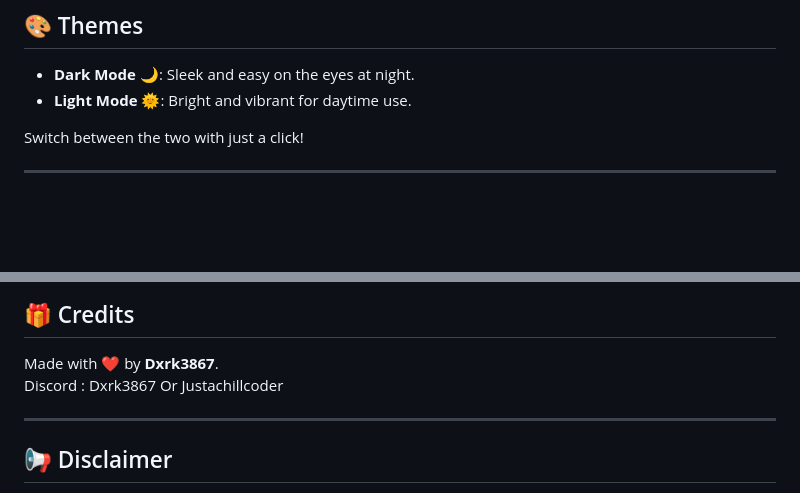
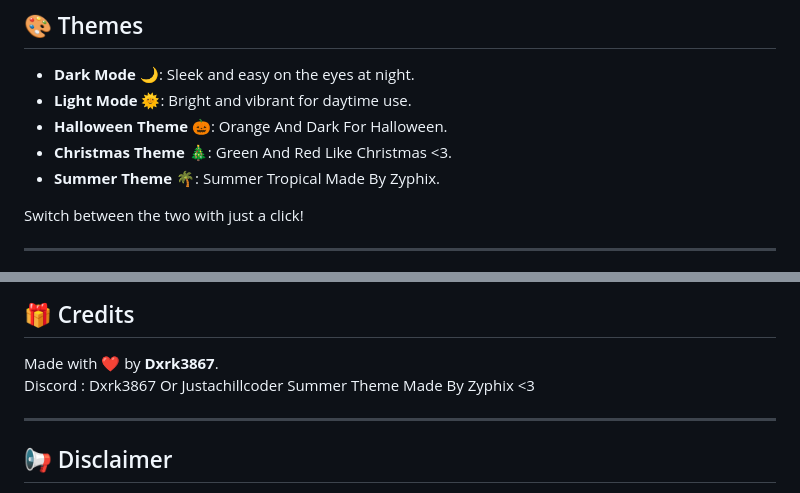
Before and after one commit to Dxrk38677/Discord-Webhook-Panel, a Markdown page: README.md, 2 parts joined by grey strips. Drawn GitHub-style; blank space fills up the shorter version.

```diff
--- a/README.md
+++ b/README.md
@@ -31,6 +31,9 @@ You can set the number of times to spam, the username, and the avatar. It's usef
 
 - **Dark Mode** 🌙: Sleek and easy on the eyes at night.
 - **Light Mode** 🌞: Bright and vibrant for daytime use.
+- **Halloween Theme** 🎃: Orange And Dark For Halloween.
+- **Christmas Theme** 🎄: Green And Red Like Christmas <3.
+- **Summer Theme** 🌴: Summer Tropical Made By Zyphix.
 
 Switch between the two with just a click!
 
@@ -80,6 +83,7 @@ You can switch between **Dark Mode** 🌙 and **Light Mode** 🌞 using the them
 
 Made with ❤️ by **Dxrk3867**.
 Discord : Dxrk3867 Or Justachillcoder
+Summer Theme Made By Zyphix <3
 
 ---
 
```
